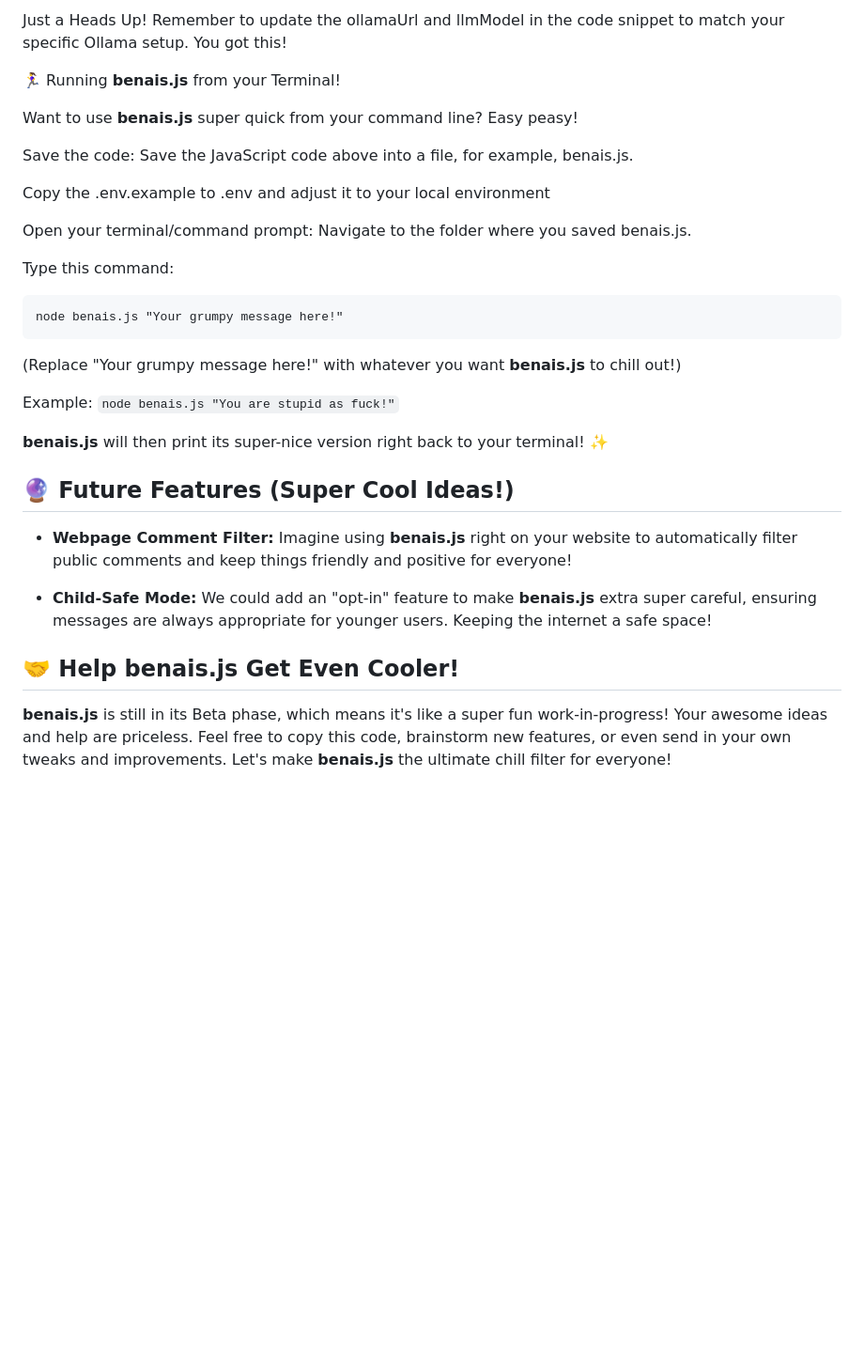
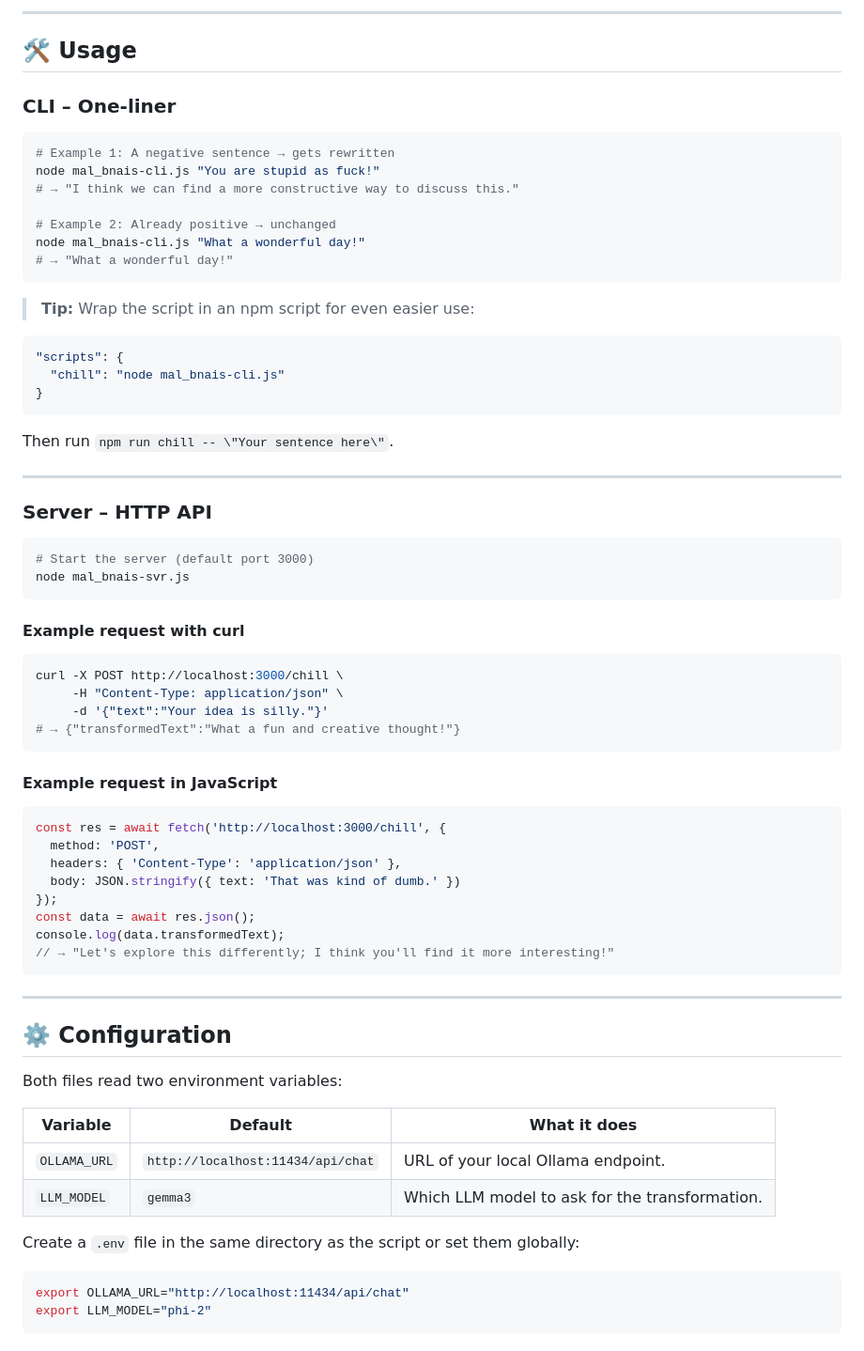
Before and after one commit to yaaintmal/benais.js, a Markdown page: README.md, the part around the change printed below. Shown: that part at 94% size. Drawn GitHub-style; blank space fills up the shorter version.

````diff
--- a/README.md
+++ b/README.md
@@ -69,34 +46,76 @@ const originalText = process.argv[2];
 ```
 
-Just a Heads Up! Remember to update the ollamaUrl and llmModel in the code snippet to match your specific Ollama setup. You got this!
+---
 
-🏃‍♀️ Running **benais.js** from your Terminal!
+## 🛠️ Usage
 
-Want to use **benais.js** super quick from your command line? Easy peasy!
+### CLI – One‑liner
 
-  Save the code: Save the JavaScript code above into a file, for example, benais.js.
+```bash
+# Example 1: A negative sentence → gets rewritten
+node mal_bnais-cli.js "You are stupid as fuck!"
+# → "I think we can find a more constructive way to discuss this."
 
-  Copy the .env.example to .env and adjust it to your local environment
+# Example 2: Already positive → unchanged
+node mal_bnais-cli.js "What a wonderful day!"
+# → "What a wonderful day!"
+```
 
-  Open your terminal/command prompt: Navigate to the folder where you saved benais.js.
+> **Tip:** Wrap the script in an npm script for even easier use:
 
-  Type this command:
+```json
+"scripts": {
+  "chill": "node mal_bnais-cli.js"
+}
+```
+Then run `npm run chill -- \"Your sentence here\"`.
 
-    node benais.js "Your grumpy message here!"
+---
 
-  (Replace "Your grumpy message here!" with whatever you want **benais.js** to chill out!)
+### Server – HTTP API
 
-Example:
-```node benais.js "You are stupid as fuck!"```
+```bash
+# Start the server (default port 3000)
+node mal_bnais-svr.js
+```
 
-  **benais.js** will then print its super-nice version right back to your terminal! ✨
+#### Example request with curl
 
-## 🔮 Future Features (Super Cool Ideas!)
+```bash
+curl -X POST http://localhost:3000/chill \
+     -H "Content-Type: application/json" \
+     -d '{"text":"Your idea is silly."}'
+# → {"transformedText":"What a fun and creative thought!"}
+```
 
-  * **Webpage Comment Filter:** Imagine using **benais.js** right on your website to automatically filter public comments and keep things friendly and positive for everyone!
+#### Example request in JavaScript
 
-  * **Child-Safe Mode:** We could add an "opt-in" feature to make **benais.js** extra super careful, ensuring messages are always appropriate for younger users. Keeping the internet a safe space!
+```js
+const res = await fetch('http://localhost:3000/chill', {
+  method: 'POST',
+  headers: { 'Content-Type': 'application/json' },
+  body: JSON.stringify({ text: 'That was kind of dumb.' })
+});
+const data = await res.json();
+console.log(data.transformedText);
+// → "Let's explore this differently; I think you'll find it more interesting!"
+```
 
-## 🤝 Help **benais.js** Get Even Cooler!
+---
 
-**benais.js** is still in its Beta phase, which means it's like a super fun work-in-progress! Your awesome ideas and help are priceless. Feel free to copy this code, brainstorm new features, or even send in your own tweaks and improvements. Let's make **benais.js** the ultimate chill filter for everyone!
+## ⚙️ Configuration
+
+Both files read two environment variables:
+
+| Variable | Default | What it does |
+|----------|---------|--------------|
+| `OLLAMA_URL` | `http://localhost:11434/api/chat` | URL of your local Ollama endpoint. |
+| `LLM_MODEL`  | `gemma3` | Which LLM model to ask for the transformation. |
+
+Create a `.env` file in the same directory as the script or set them globally:
+
+```bash
+export OLLAMA_URL="http://localhost:11434/api/chat"
+export LLM_MODEL="phi-2"
+```
+
````
Also changed, not shown: other parts of README.md (+103 -54 lines).
